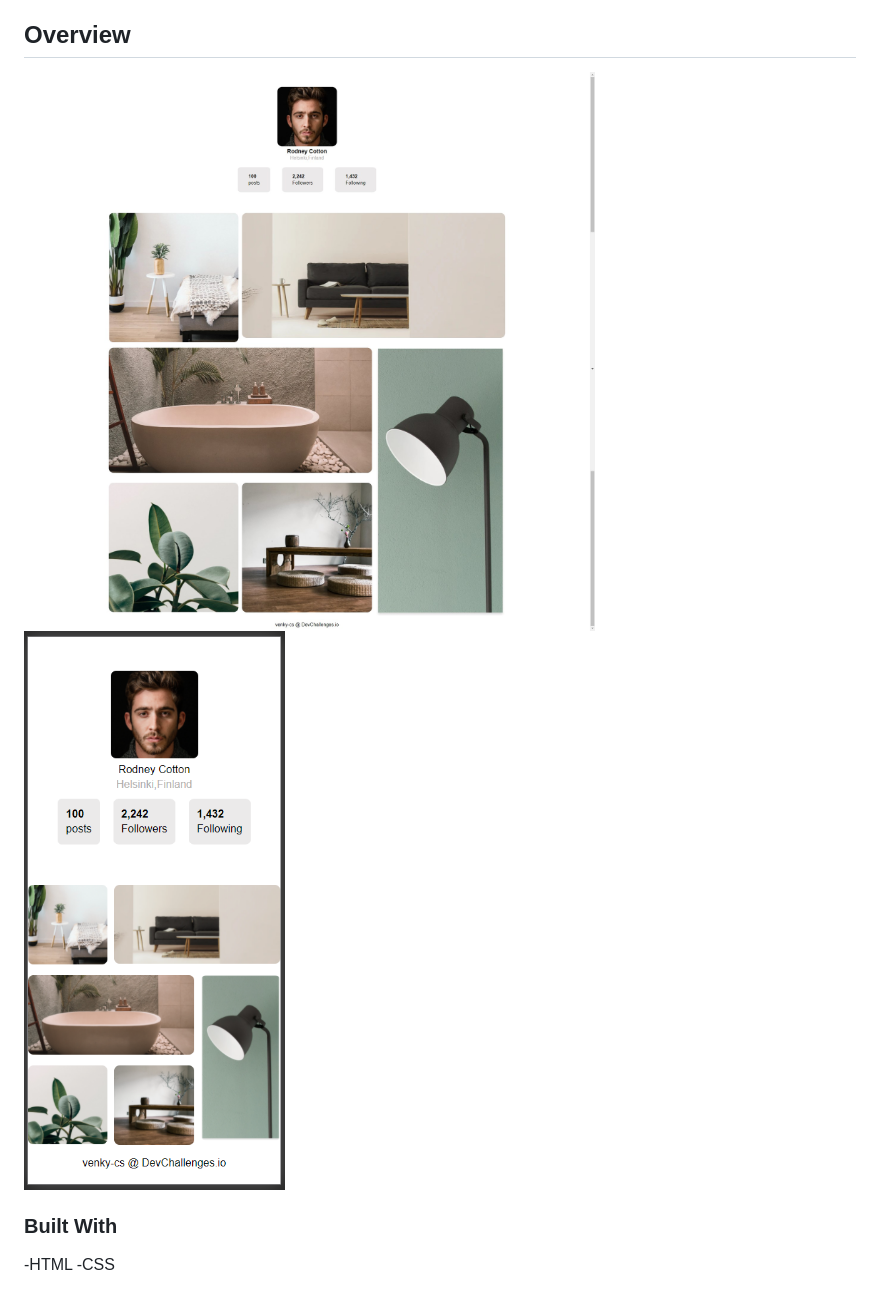
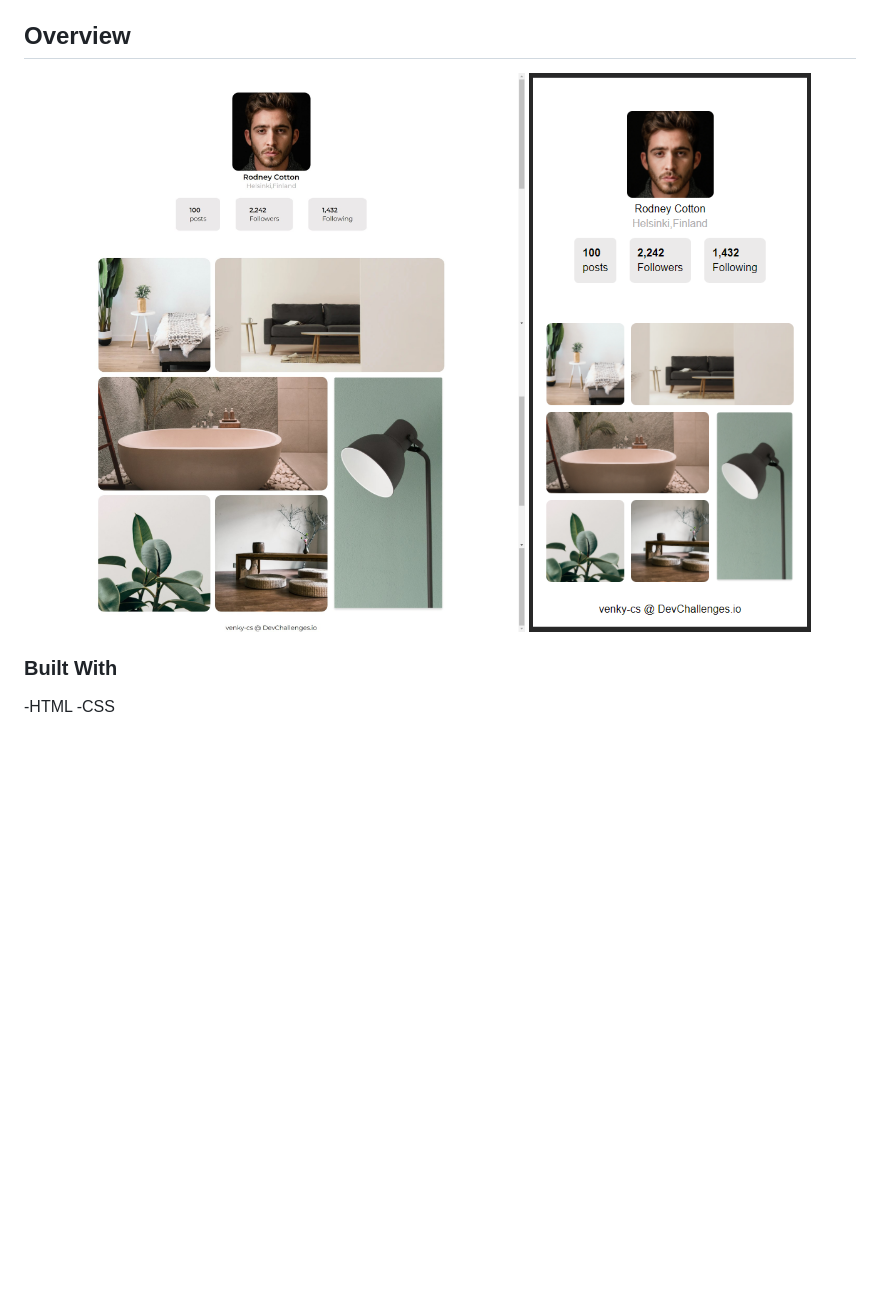
Before and after one commit to venky-cs/my-team-gallery, a Markdown page: README.md, the part around the change. Drawn GitHub-style; pictures changed too: images/dc5Desktop.jpg (deleted), images/dc5Desktop.png (added), images/dc5Mobile.png; blank space fills up the shorter version.

Commit message:
'update-images'

```diff
--- a/README.md
+++ b/README.md
@@ -36,7 +36,7 @@
 
 ## Overview
 
-  <img src="./images/dc5Desktop.jpg" alt="Desktop View">
+  <img src="./images/dc5Desktop.png" alt="Desktop View">
   <img src="./images/dc5Mobile.png" alt="Mobile View">
 
 
```
Also changed, not shown: 1 other file.
